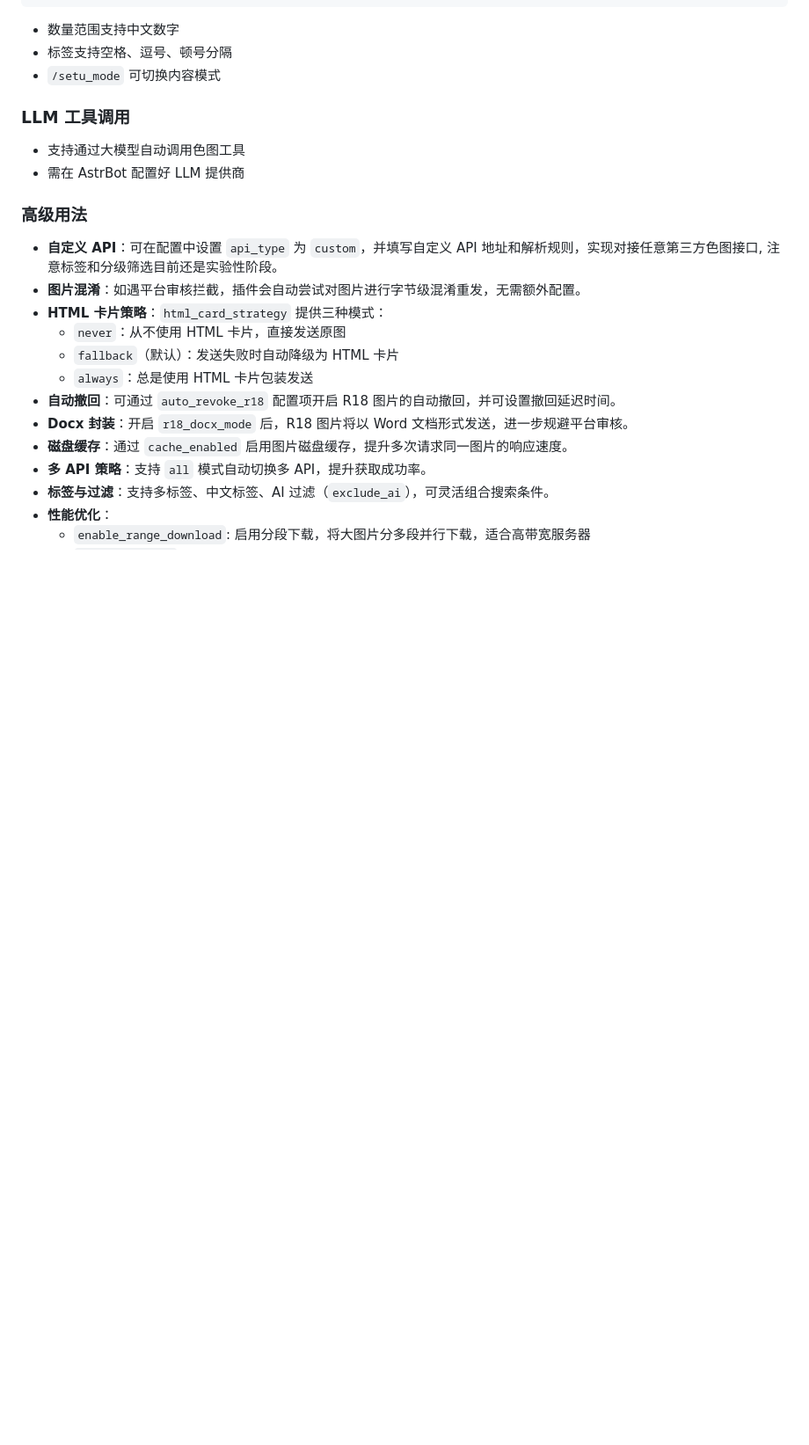
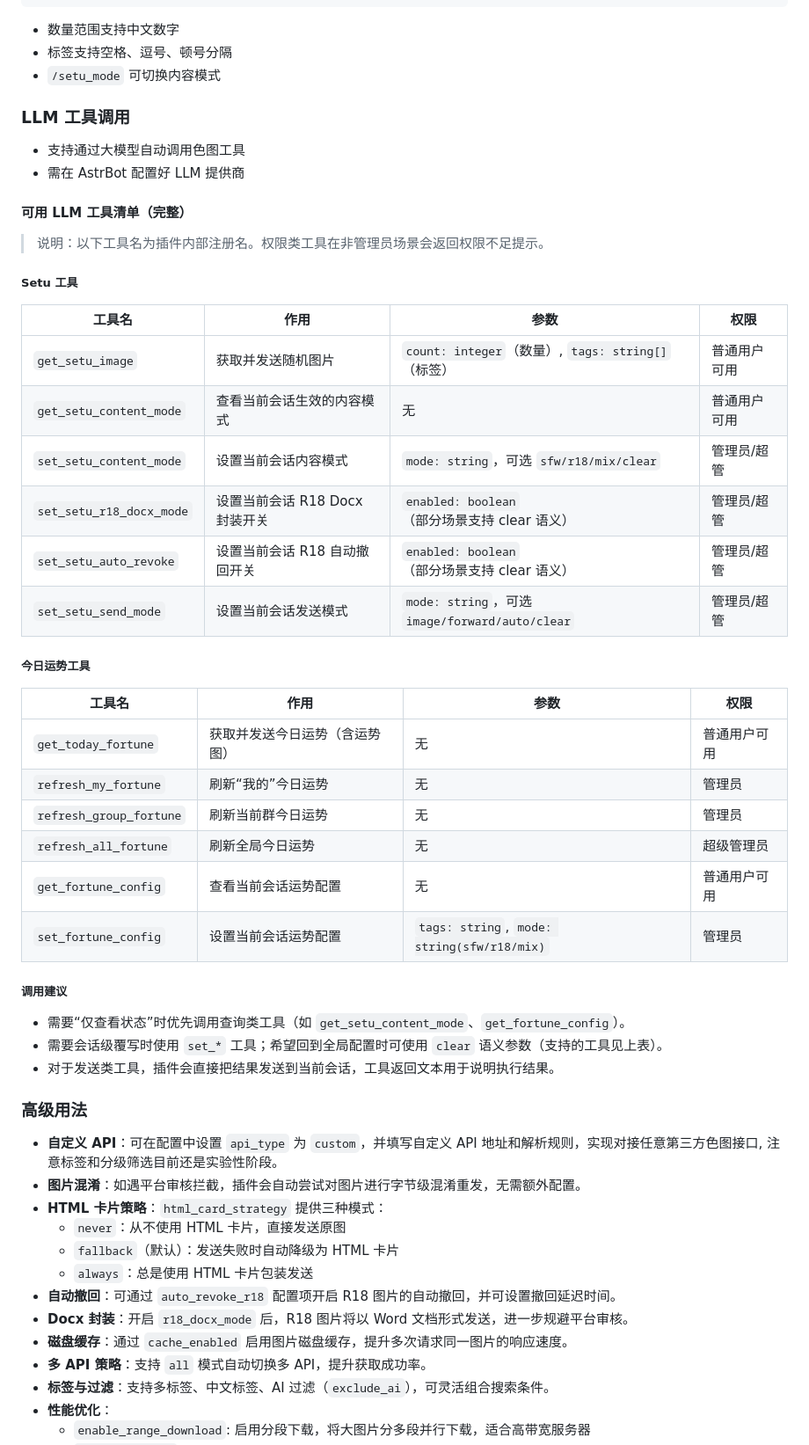
Before and after one commit to FlanChanXwO/astrbot_plugin_setu, a Markdown page: README.md, the part around one of its changes. Shown at 88% size. GitHub-like rendering; blank space fills up the shorter version.

Commit message:
docs: update README.md with available LLM tools and usage guidelines

```diff
--- a/README.md
+++ b/README.md
@@ -149,6 +149,38 @@
 - 支持通过大模型自动调用色图工具
 - 需在 AstrBot 配置好 LLM 提供商
 
+#### 可用 LLM 工具清单（完整）
+
+> 说明：以下工具名为插件内部注册名。权限类工具在非管理员场景会返回权限不足提示。
+
+##### Setu 工具
+
+| 工具名 | 作用 | 参数 | 权限 |
+|---|---|---|---|
+| `get_setu_image` | 获取并发送随机图片 | `count: integer`（数量）, `tags: string[]`（标签） | 普通用户可用 |
+| `get_setu_content_mode` | 查看当前会话生效的内容模式 | 无 | 普通用户可用 |
+| `set_setu_content_mode` | 设置当前会话内容模式 | `mode: string`，可选 `sfw/r18/mix/clear` | 管理员/超管 |
+| `set_setu_r18_docx_mode` | 设置当前会话 R18 Docx 封装开关 | `enabled: boolean`（部分场景支持 clear 语义） | 管理员/超管 |
+| `set_setu_auto_revoke` | 设置当前会话 R18 自动撤回开关 | `enabled: boolean`（部分场景支持 clear 语义） | 管理员/超管 |
+| `set_setu_send_mode` | 设置当前会话发送模式 | `mode: string`，可选 `image/forward/auto/clear` | 管理员/超管 |
+
+##### 今日运势工具
+
+| 工具名 | 作用 | 参数 | 权限 |
+|---|---|---|---|
+| `get_today_fortune` | 获取并发送今日运势（含运势图） | 无 | 普通用户可用 |
+| `refresh_my_fortune` | 刷新“我的”今日运势 | 无 | 管理员 |
+| `refresh_group_fortune` | 刷新当前群今日运势 | 无 | 管理员 |
+| `refresh_all_fortune` | 刷新全局今日运势 | 无 | 超级管理员 |
+| `get_fortune_config` | 查看当前会话运势配置 | 无 | 普通用户可用 |
+| `set_fortune_config` | 设置当前会话运势配置 | `tags: string`, `mode: string(sfw/r18/mix)` | 管理员 |
+
+##### 调用建议
+
+- 需要“仅查看状态”时优先调用查询类工具（如 `get_setu_content_mode`、`get_fortune_config`）。
+- 需要会话级覆写时使用 `set_*` 工具；希望回到全局配置时可使用 `clear` 语义参数（支持的工具见上表）。
+- 对于发送类工具，插件会直接把结果发送到当前会话，工具返回文本用于说明执行结果。
+
 ### 高级用法
 
 - **自定义 API**：可在配置中设置 `api_type` 为 `custom`，并填写自定义 API 地址和解析规则，实现对接任意第三方色图接口, 注意标签和分级筛选目前还是实验性阶段。
```
Also changed, not shown: other parts of README.md (+0 -2 lines).
